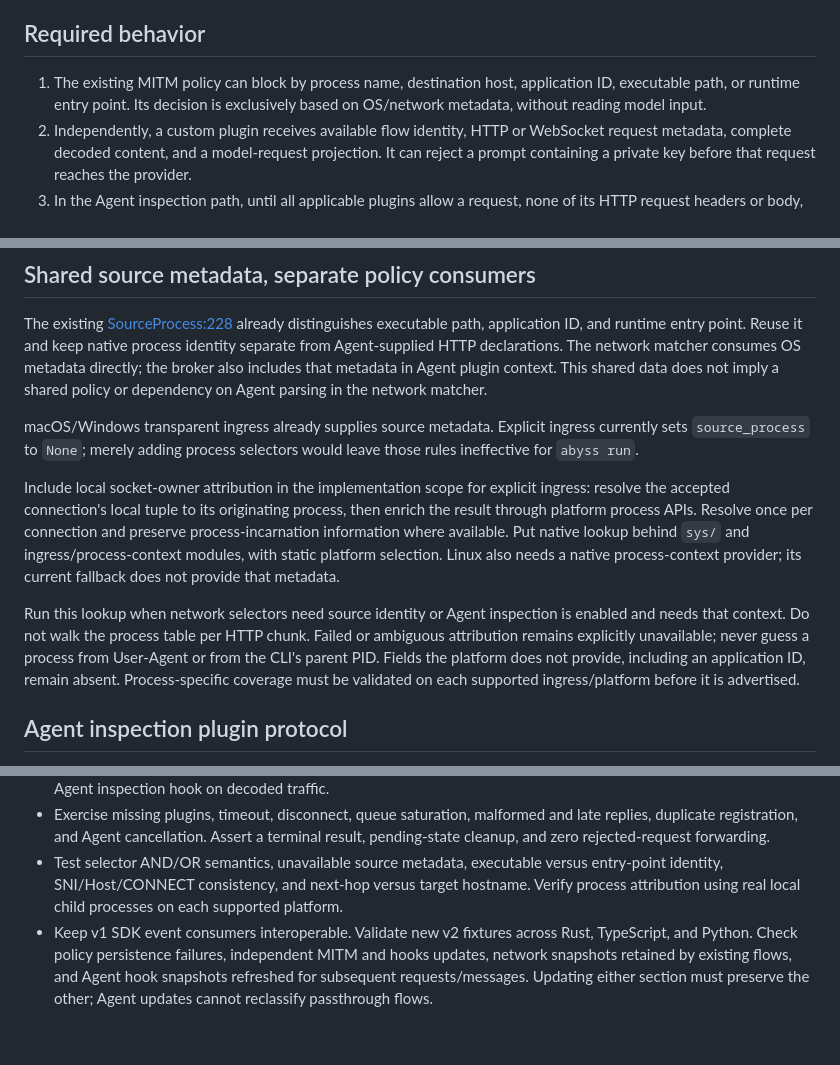
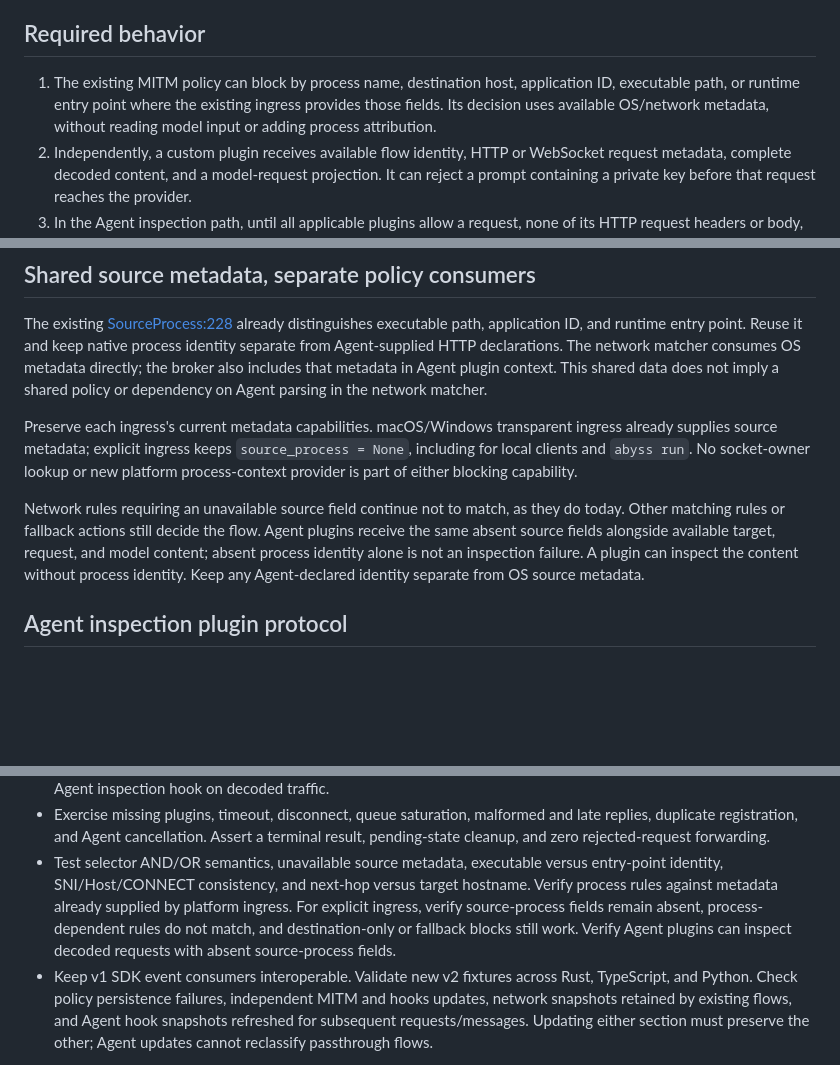
Before and after one commit to lexmount/abyss-rs, a Markdown page: docs/request-blocking-design.md, 3 parts joined by grey strips. Rendered like a GitHub page; blank space fills up the shorter version.

Commit message:
docs: preserve explicit proxy metadata
- Remove new process attribution from the blocking design scope.
- Preserve absent source-process metadata for explicit proxy ingress.
- Update rule semantics, plugin context, sequence diagram, and acceptance criteria.

Signed-off-by: chunchi.che@lexmount.com

Co-Authored-By: GPT-6 <noreply@openai.com>

```diff
--- a/docs/request-blocking-design.md
+++ b/docs/request-blocking-design.md
@@ -25,8 +25,9 @@ blocking returns an error through the already decoded application transport.
 ## Required behavior
 
 1. The existing MITM policy can block by process name, destination host,
-   application ID, executable path, or runtime entry point. Its decision is
-   exclusively based on OS/network metadata, without reading model input.
+   application ID, executable path, or runtime entry point where the existing
+   ingress provides those fields. Its decision uses available OS/network
+   metadata, without reading model input or adding process attribution.
 2. Independently, a custom plugin receives available flow identity, HTTP or
    WebSocket request metadata, complete decoded content, and a model-request
    projection. It can reject a prompt containing a private key before that
@@ -485,24 +492,18 @@ declarations. The network matcher consumes OS metadata directly; the broker also
 includes that metadata in Agent plugin context. This shared data does not imply
 a shared policy or dependency on Agent parsing in the network matcher.
 
-macOS/Windows transparent ingress already supplies source metadata. Explicit
-ingress currently sets `source_process` to `None`; merely adding process
-selectors would leave those rules ineffective for `abyss run`.
+Preserve each ingress's current metadata capabilities. macOS/Windows transparent
+ingress already supplies source metadata; explicit ingress keeps
+`source_process = None`, including for local clients and `abyss run`. No
+socket-owner lookup or new platform process-context provider is part of either
+blocking capability.
 
-Include local socket-owner attribution in the implementation scope for explicit
-ingress: resolve the accepted connection's local tuple to its originating
-process, then enrich the result through platform process APIs. Resolve once per
-connection and preserve process-incarnation information where available. Put
-native lookup behind `sys/` and ingress/process-context modules, with static
-platform selection. Linux also needs a native process-context provider; its
-current fallback does not provide that metadata.
-
-Run this lookup when network selectors need source identity or Agent inspection
-is enabled and needs that context. Do not walk the process table per HTTP chunk.
-Failed or ambiguous attribution remains explicitly unavailable; never guess a process
-from User-Agent or from the CLI's parent PID. Fields the platform does not
-provide, including an application ID, remain absent. Process-specific coverage
-must be validated on each supported ingress/platform before it is advertised.
+Network rules requiring an unavailable source field continue not to match, as
+they do today. Other matching rules or fallback actions still decide the flow.
+Agent plugins receive the same absent source fields alongside available target,
+request, and model content; absent process identity alone is not an inspection
+failure. A plugin can inspect the content without process identity. Keep any
+Agent-declared identity separate from OS source metadata.
 
 ## Agent inspection plugin protocol
 
@@ -772,8 +774,11 @@ Acceptance tests should prove the boundary, not merely check decision enums:
   result, pending-state cleanup, and zero rejected-request forwarding.
 - Test selector AND/OR semantics, unavailable source metadata, executable versus
   entry-point identity, SNI/Host/CONNECT consistency, and next-hop versus target
-  hostname. Verify process attribution using real local child processes on each
-  supported platform.
+  hostname. Verify process rules against metadata already supplied by platform
+  ingress. For explicit ingress, verify source-process fields remain absent,
+  process-dependent rules do not match, and destination-only or fallback blocks
+  still work. Verify Agent plugins can inspect decoded requests with absent
+  source-process fields.
 - Keep v1 SDK event consumers interoperable. Validate new v2 fixtures across Rust,
   TypeScript, and Python. Check policy persistence failures, independent MITM and
   hooks updates, network snapshots retained by existing flows, and Agent hook
```
Also changed, not shown: other parts of docs/request-blocking-design.md (+11 -4 lines).
